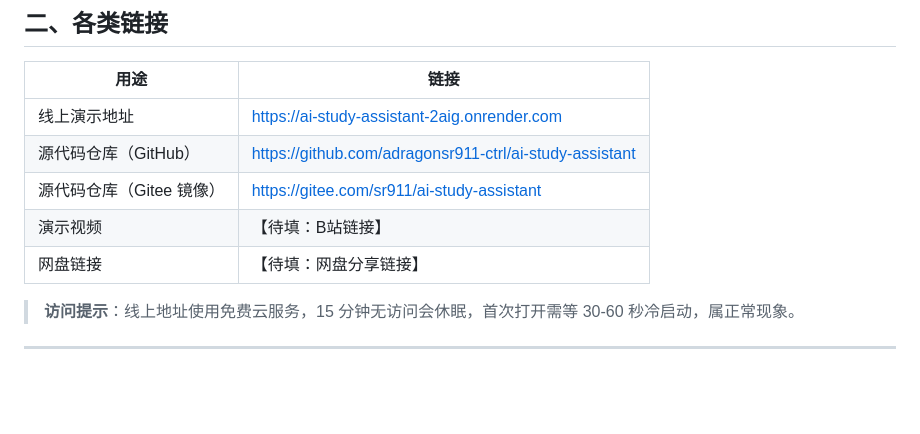
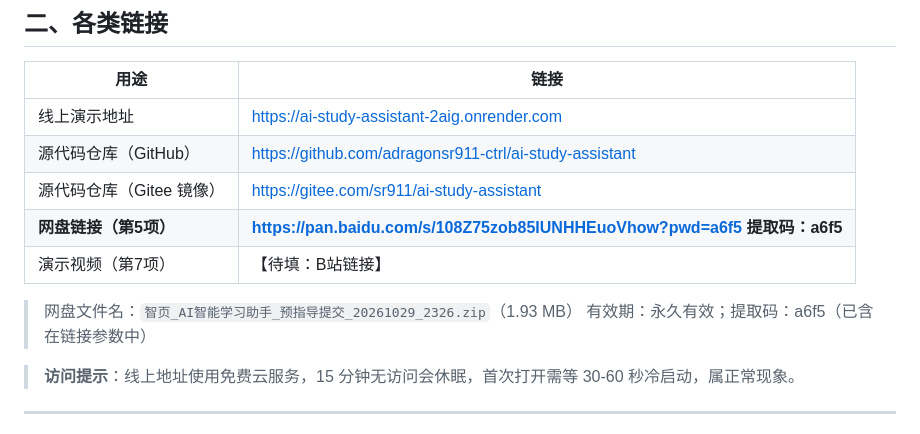
Before and after one commit to adragonsr911-ctrl/ai-study-assistant, a Markdown page: 预指导提交材料.md, the part around the change. Drawn GitHub-style; blank space fills up the shorter version.

Commit message:
docs: 补充网盘链接（百度网盘，永久有效，含提取码）

```diff
--- a/预指导提交材料.md
+++ b/预指导提交材料.md
@@ -45,8 +45,11 @@
 | 线上演示地址 | https://ai-study-assistant-2aig.onrender.com |
 | 源代码仓库（GitHub） | https://github.com/adragonsr911-ctrl/ai-study-assistant |
 | 源代码仓库（Gitee 镜像） | https://gitee.com/sr911/ai-study-assistant |
-| 演示视频 | 【待填：B站链接】 |
-| 网盘链接 | 【待填：网盘分享链接】 |
+| **网盘链接（第5项）** | **https://pan.baidu.com/s/108Z75zob85IUNHHEuoVhow?pwd=a6f5 提取码：a6f5** |
+| 演示视频（第7项） | 【待填：B站链接】 |
+
+> 网盘文件名：`智页_AI智能学习助手_预指导提交_20261029_2326.zip`（1.93 MB）
+> 有效期：永久有效；提取码：a6f5（已含在链接参数中）
 
 > **访问提示**：线上地址使用免费云服务，15 分钟无访问会休眠，首次打开需等 30-60 秒冷启动，属正常现象。
 
```
